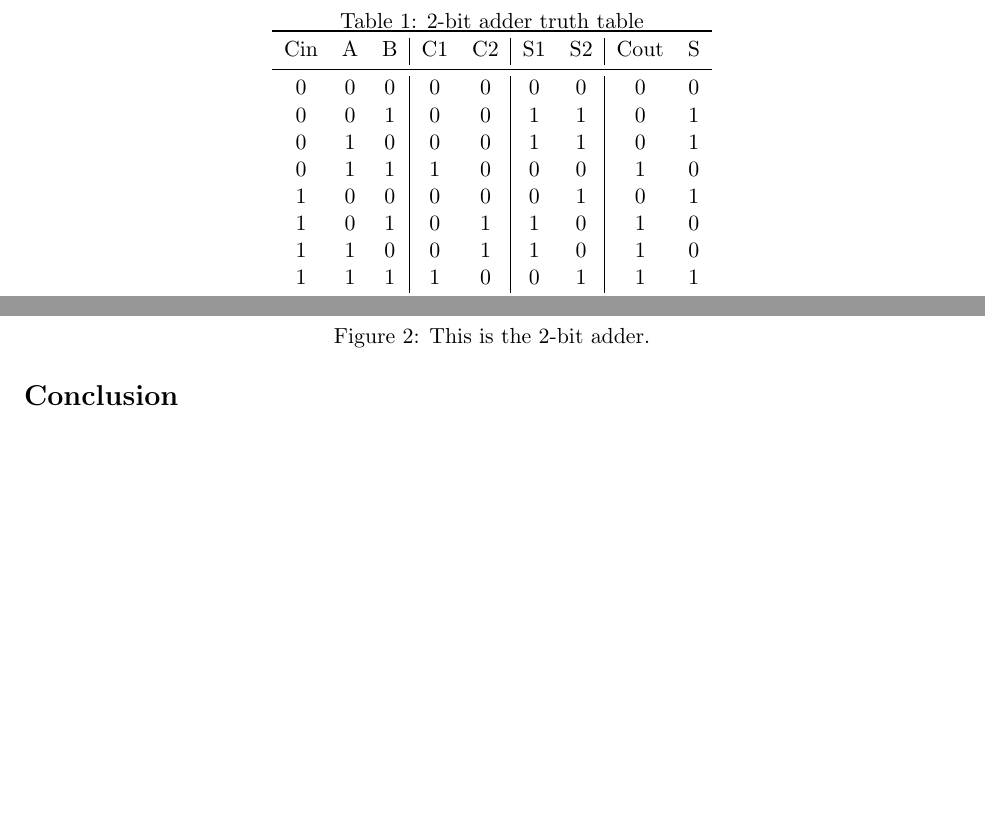
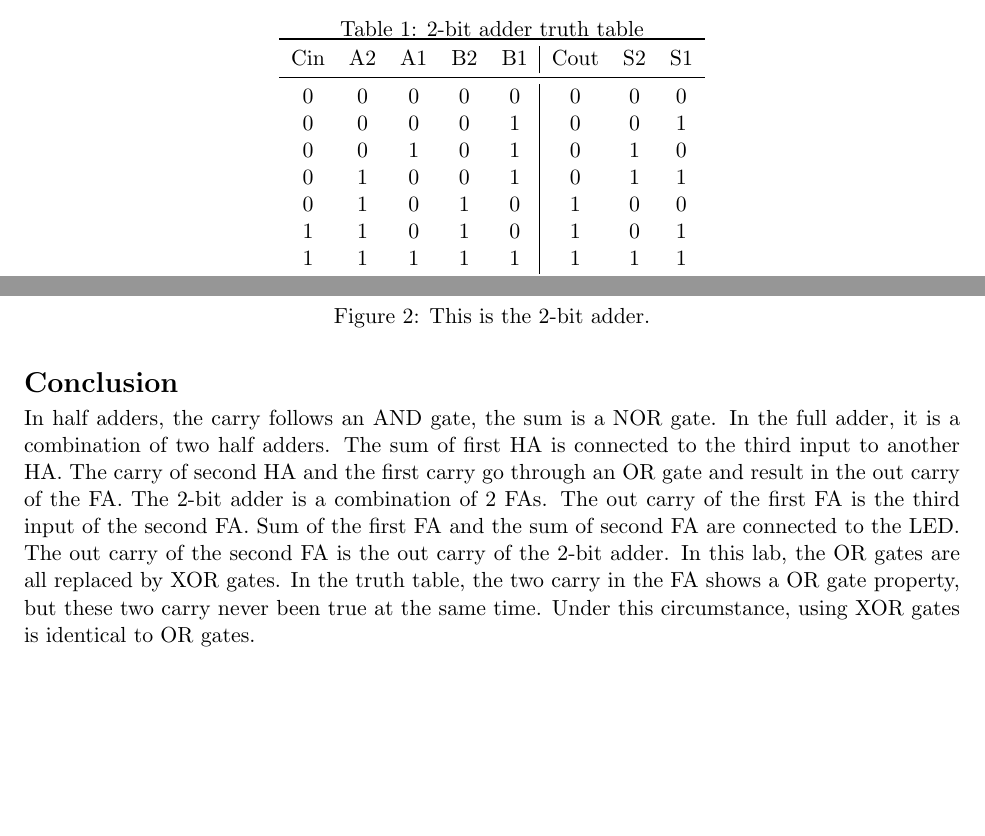
Before and after one commit to Xingpeng-Yi/DL202010_Yi, a LaTeX document (lab3/2137_lab3_report.tex): two parts of pages 2 and 3 of 3 before the commit and two parts of pages 1 and 3 of 3 after it, joined at a grey line, cut so that both start at the same text, the shorter picture padded with empty space. Compiled offline with pdfLaTeX.

Commit message:
lab3 revised

```diff
--- a/lab3/2137_lab3_report.tex
+++ b/lab3/2137_lab3_report.tex
@@ -89,18 +89,18 @@ To complete the Adders lab students were required to build and design logical ci
 In this section, put your simulation waveforms, results tables, pictures of hardware, and any other required items.\begin{table}[ht]\centering
 	\caption{2-bit adder truth table}
 	\label{tbl:example_table}
-	\begin{tabular}{ccc|cc|cc|cc}
+	\begin{tabular}{ccccc|ccc}
 		\toprule
-		Cin & A & B & C1 & C2 & S1 & S2 & Cout & S \\
+		Cin & A2 & A1 & B2 & B1 & Cout & S2 & S1\\
 		\midrule
-		0 & 0 & 0 & 0 & 0 & 0 & 0 & 0 & 0\\
-		0 & 0 & 1 & 0 & 0 & 1 & 1 & 0 & 1 \\
-		0 & 1 & 0 & 0 & 0 & 1 & 1 & 0 & 1 \\
-		0 & 1 & 1 & 1 & 0 & 0 & 0 & 1 & 0 \\
-		1 & 0 & 0 & 0 & 0 & 0 & 1 & 0 & 1 \\
-		1 & 0 & 1 & 0 & 1 & 1 & 0 & 1 & 0 \\
-		1 & 1 & 0 & 0 & 1 & 1 & 0 & 1 & 0 \\
-		1 & 1 & 1 & 1 & 0 & 0 & 1 & 1 & 1 \\
+		0 & 0 & 0 & 0 & 0 & 0 & 0 & 0 \\
+		0 & 0 & 0 & 0 & 1 & 0 & 0 & 1 \\
+		0 & 0 & 1 & 0 & 1 & 0 & 1 & 0 \\
+		0 & 1 & 0 & 0 & 1 & 0 & 1 & 1 \\
+		0 & 1 & 0 & 1 & 0 & 1 & 0 & 0 \\
+		1 & 1 & 0 & 1 & 0 & 1 & 0 & 1 \\
+		1 & 1 & 1 & 1 & 1 & 1 & 1 & 1 \\
+
 		\bottomrule
 	\end{tabular}
 \end{table}
@@ -124,6 +124,5 @@ There is a lack of the full adder pictures, but teh left half of the  2-bit adde
 \end{figure}
 
 \section*{Conclusion}
-
-
+In half adders, the carry follows an AND gate,  the sum is a NOR gate. In the full adder, it is a combination of two half adders. The sum of  first HA is connected to the third input to another HA. The carry of  second HA and the first carry go through an OR gate and result in the out carry of the FA. The 2-bit adder is a combination of 2 FAs. The out carry of the first FA is the third input of the second FA. Sum of the first FA and the sum of second FA are connected to the LED. The out carry of the second FA is the out carry of the 2-bit adder. In this lab, the OR gates are all replaced by XOR gates. In the truth table, the two carry in the FA shows a OR gate property, but these two carry never been true at the same time. Under this circumstance, using XOR gates is identical to OR gates.
 \end{document}
```
Also changed, not shown: lab3/2137_lab3_report.tex (2 more changed lines), 3 other files.
